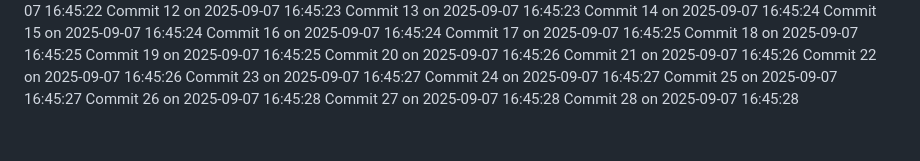
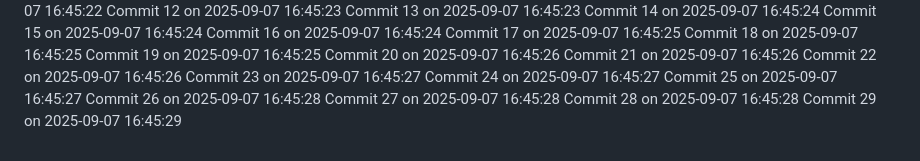
Before and after one commit to YounisDany/menuee, a Markdown page: activity.md, the part around the change. Drawn GitHub-style.

Commit message:
Auto commit 29 2025-09-07 16:45:29

```diff
--- a/activity.md
+++ b/activity.md
@@ -2027,3 +2027,4 @@ Commit 25 on 2025-09-07 16:45:27
 Commit 26 on 2025-09-07 16:45:28
 Commit 27 on 2025-09-07 16:45:28
 Commit 28 on 2025-09-07 16:45:28
+Commit 29 on 2025-09-07 16:45:29
```
